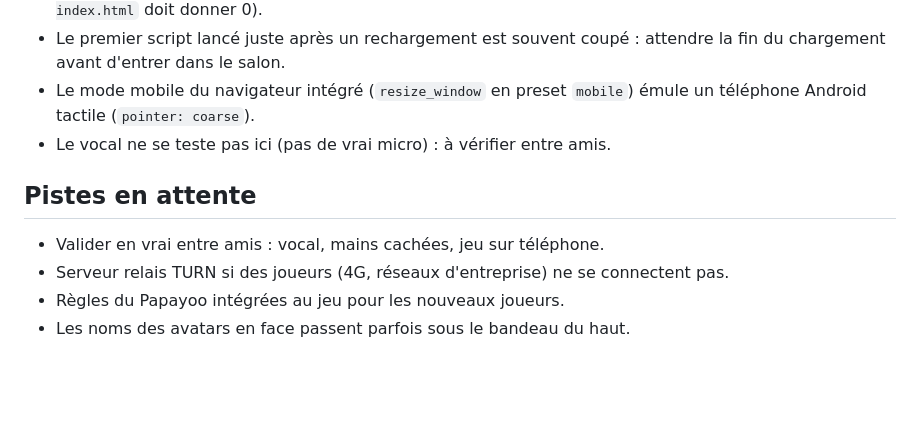
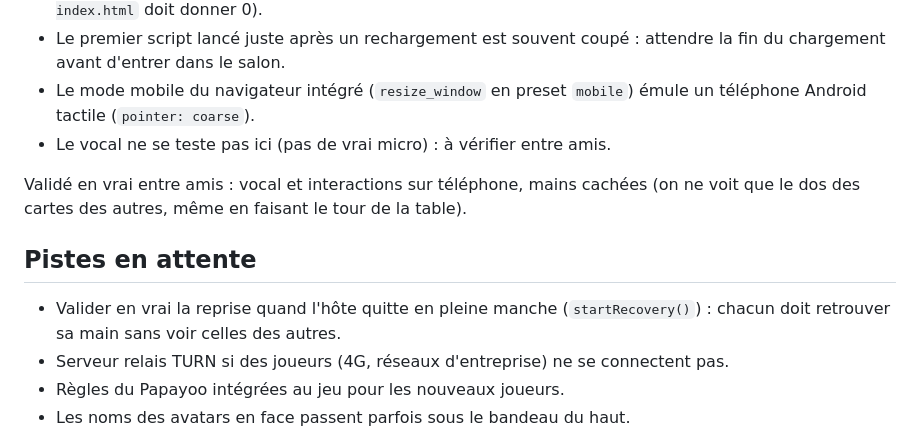
Before and after one commit to NayWaYo/rv-PlayRoom, a Markdown page: CLAUDE.md, the part around the change. Rendered like a GitHub page; blank space fills up the shorter version.

Commit message:
docs: vocal, téléphone et mains cachées validés entre amis
Co-Authored-By: Claude Opus 5.5 <noreply@anthropic.com>

```diff
--- a/CLAUDE.md
+++ b/CLAUDE.md
@@ -49,9 +49,11 @@ Pièges connus :
 - Le mode mobile du navigateur intégré (`resize_window` en preset `mobile`) émule un téléphone Android tactile (`pointer: coarse`).
 - Le vocal ne se teste pas ici (pas de vrai micro) : à vérifier entre amis.
 
+Validé en vrai entre amis : vocal et interactions sur téléphone, mains cachées (on ne voit que le dos des cartes des autres, même en faisant le tour de la table).
+
 ## Pistes en attente
 
-- Valider en vrai entre amis : vocal, mains cachées, jeu sur téléphone.
+- Valider en vrai la reprise quand l'hôte quitte en pleine manche (`startRecovery()`) : chacun doit retrouver sa main sans voir celles des autres.
 - Serveur relais TURN si des joueurs (4G, réseaux d'entreprise) ne se connectent pas.
 - Règles du Papayoo intégrées au jeu pour les nouveaux joueurs.
 - Les noms des avatars en face passent parfois sous le bandeau du haut.
```
